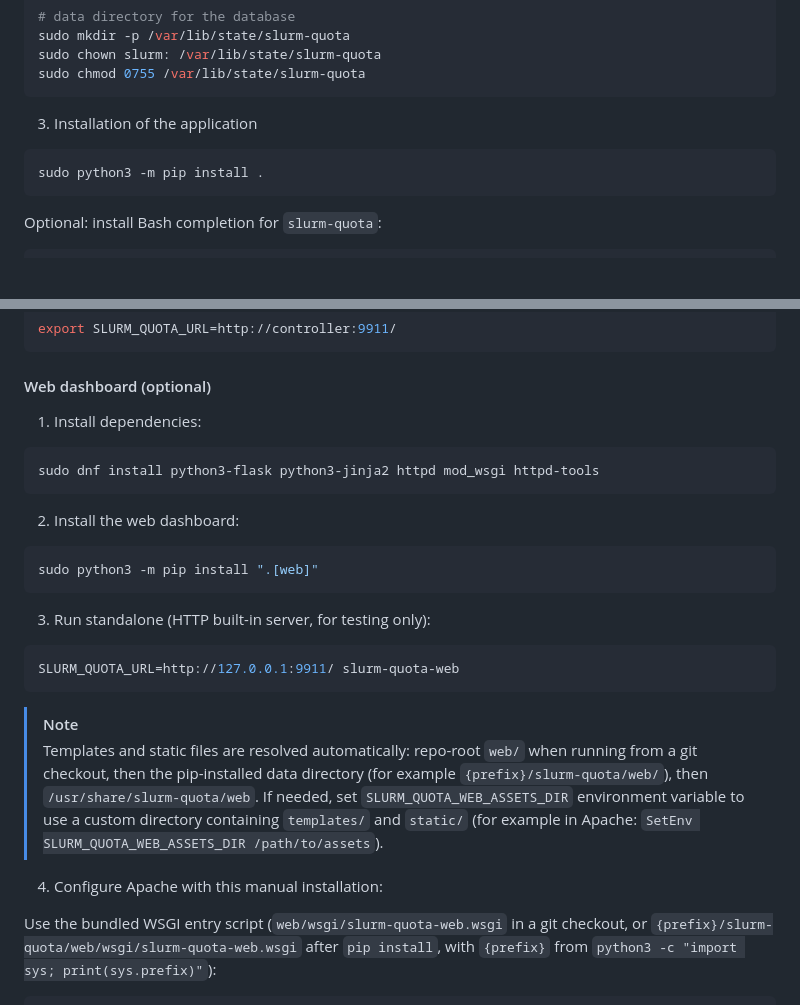
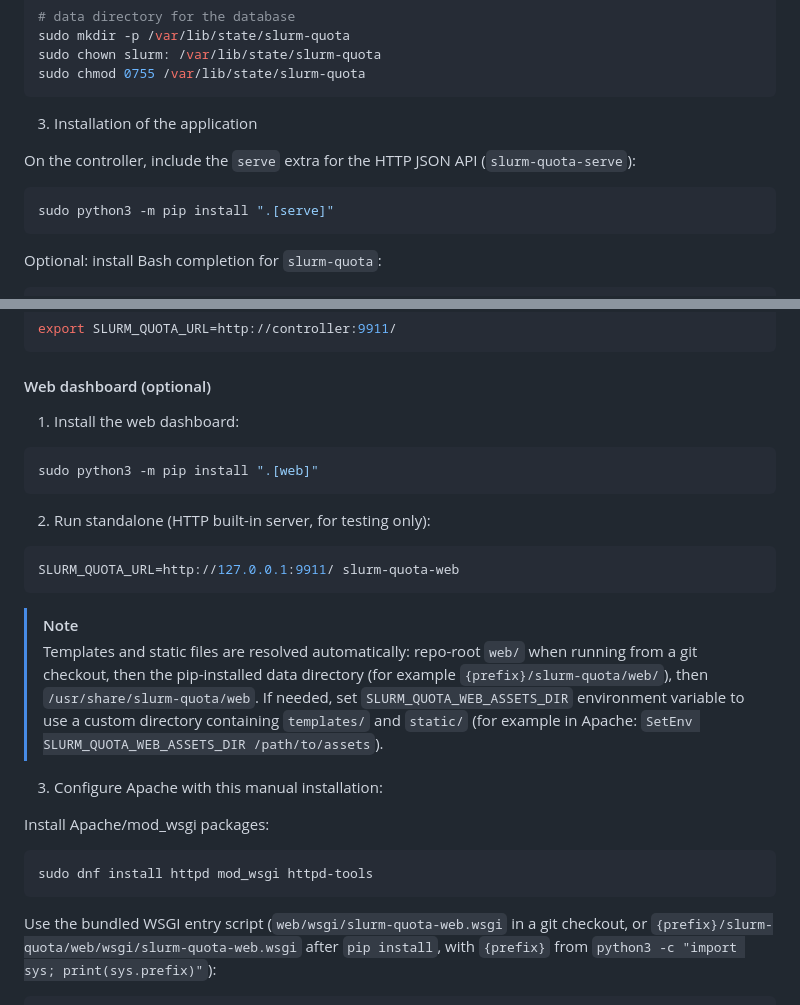
Before and after one commit to rackslab/slurm-quota, a Markdown page: README.md, 2 parts joined by grey strips. Rendered like a GitHub page; blank space fills up the shorter version.

Commit message:
docs: update README.md with Flask for serve

````diff
--- a/README.md
+++ b/README.md
@@ -235,8 +235,10 @@ sudo chmod 0755 /var/lib/state/slurm-quota
 
 3) Installation of the application
 
+On the controller, include the `serve` extra for the HTTP JSON API (`slurm-quota-serve`):
+
 ```bash
-sudo python3 -m pip install .
+sudo python3 -m pip install ".[serve]"
 ```
 
 Optional: install Bash completion for `slurm-quota`:
@@ -335,19 +337,13 @@ export SLURM_QUOTA_URL=http://controller:9911/
 
 #### Web dashboard (optional)
 
-1) Install dependencies:
-
-```bash
-sudo dnf install python3-flask python3-jinja2 httpd mod_wsgi httpd-tools
-```
-
-2) Install the web dashboard:
+1) Install the web dashboard:
 
 ```bash
 sudo python3 -m pip install ".[web]"
 ```
 
-3) Run standalone (HTTP built-in server, for testing only):
+2) Run standalone (HTTP built-in server, for testing only):
 
 ```bash
 SLURM_QUOTA_URL=http://127.0.0.1:9911/ slurm-quota-web
@@ -356,7 +352,13 @@ SLURM_QUOTA_URL=http://127.0.0.1:9911/ slurm-quota-web
 > [!NOTE]
 > Templates and static files are resolved automatically: repo-root `web/` when running from a git checkout, then the pip-installed data directory (for example `{prefix}/slurm-quota/web/`), then `/usr/share/slurm-quota/web`. If needed, set `SLURM_QUOTA_WEB_ASSETS_DIR` environment variable to use a custom directory containing `templates/` and `static/` (for example in Apache: `SetEnv SLURM_QUOTA_WEB_ASSETS_DIR /path/to/assets`).
 
-4) Configure Apache with this manual installation:
+3) Configure Apache with this manual installation:
+
+Install Apache/mod_wsgi packages:
+
+```bash
+sudo dnf install httpd mod_wsgi httpd-tools
+```
 
 Use the bundled WSGI entry script (`web/wsgi/slurm-quota-web.wsgi` in a git checkout, or `{prefix}/slurm-quota/web/wsgi/slurm-quota-web.wsgi` after `pip install`, with `{prefix}` from `python3 -c "import sys; print(sys.prefix)"`):
 
````
